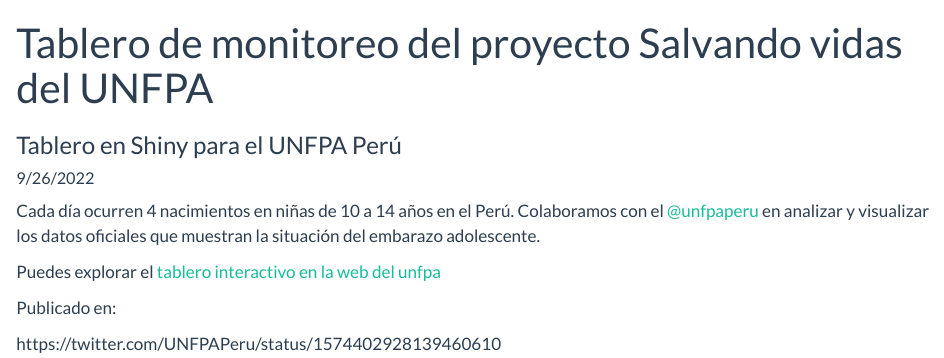
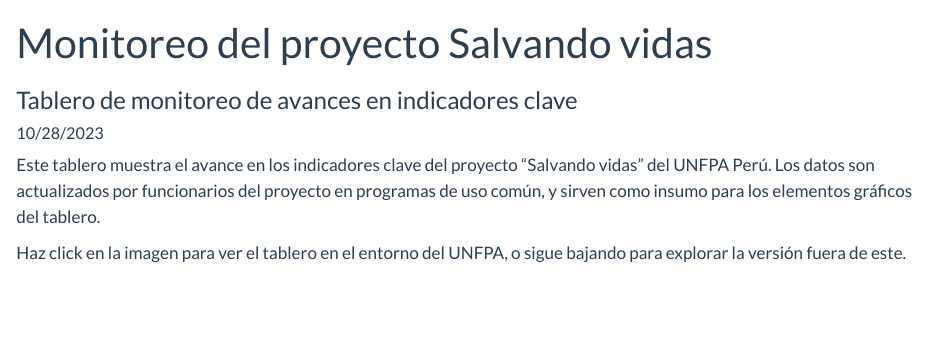
Before and after one commit to gtalavera/gtalavera.github.io, a Quarto document (portafolio/tablero_cerf.qmd): the page in a window 1100 px wide, from its top. Rendered offline with R 4.5, knitr and Pandoc in place of Quarto, with nearby package versions.

Commit message:
fixed images, text and titles

````diff
--- a/portafolio/tablero_cerf.qmd
+++ b/portafolio/tablero_cerf.qmd
@@ -1,12 +1,12 @@
 ---
-title: "Tablero de monitoreo del proyecto Salvando vidas del UNFPA"
-subtitle: "Tablero en Shiny para el UNFPA Perú"
-description: "Tablero en Shiny para el UNFPA Perú"
+title: "Monitoreo del proyecto Salvando vidas"
+subtitle: "Tablero de monitoreo de avances en indicadores clave"
+description: "Dasboard en Shiny para el UNFPA Perú"
 # author: "Gonzalo"
 image: cover_tablero_cerf.gif
 toc: false
 page-layout: article
-date: "9/26/2022"
+date: "10/28/2023"
 categories:
   - R
   - RShiny
@@ -16,18 +16,12 @@
   - Violencia de género
 ---
 
-Cada día ocurren 4 nacimientos en niñas de 10 a 14 años en el Perú. Colaboramos con el [\@unfpaperu](https://twitter.com/UNFPAPeru) en analizar y visualizar los datos oficiales que muestran la situación del embarazo adolescente.
+Este tablero muestra el avance en los indicadores clave del proyecto "Salvando vidas" del UNFPA Perú. Los datos son actualizados por funcionarios del proyecto en programas de uso común, y sirven como insumo para los elementos gráficos del tablero.
 
-Puedes explorar el [tablero interactivo en la web del unfpa](https://peru.unfpa.org/es/mapa-embarazo-y-maternidad-adolescentes-peru)
+Haz click en la imagen para ver el tablero en el entorno del UNFPA, o sigue bajando para explorar la versión fuera de este.
 
-Publicado en:
+[![](tablero_cerf.png)](https://peru.unfpa.org/es/tablero-de-monitoreo-del-proyecto-cerf)
 
-```{=html}
+Versión fuera del entorno del UNFPA:
 
-
-<figure class="wp-block-embed is-type-rich is-provider-twitter wp-block-embed-twitter"><div class="wp-block-embed__wrapper">
-
-https://twitter.com/UNFPAPeru/status/1574402928139460610
-
-</div></figure>
-```
+<iframe src="https://desarroio.shinyapps.io/dash-cerf/" width="100%" height="1850" style="border: 1px solid #808080;"></iframe>
````
Also changed, not shown: docs/listings.json, docs/search.json, 4 other files.
